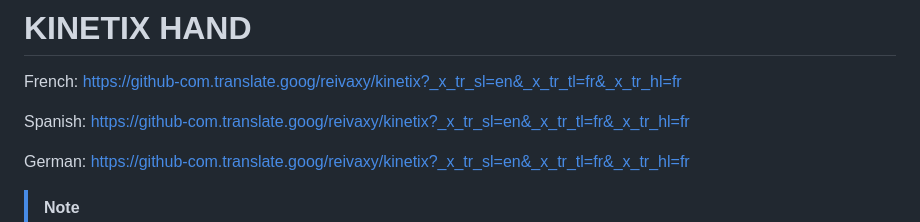
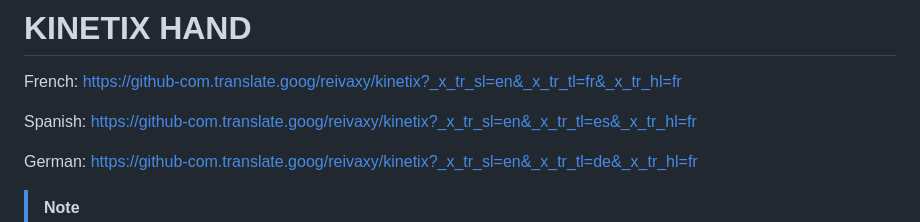
Before and after one commit to reivaxy/kinetix, a Markdown page: README.md, the part around the change. Drawn GitHub-style.

```diff
--- a/README.md
+++ b/README.md
@@ -2,9 +2,9 @@
 
 French: https://github-com.translate.goog/reivaxy/kinetix?_x_tr_sl=en&_x_tr_tl=fr&_x_tr_hl=fr
 
-Spanish: https://github-com.translate.goog/reivaxy/kinetix?_x_tr_sl=en&_x_tr_tl=fr&_x_tr_hl=fr
+Spanish: https://github-com.translate.goog/reivaxy/kinetix?_x_tr_sl=en&_x_tr_tl=es&_x_tr_hl=fr
 
-German: https://github-com.translate.goog/reivaxy/kinetix?_x_tr_sl=en&_x_tr_tl=fr&_x_tr_hl=fr
+German: https://github-com.translate.goog/reivaxy/kinetix?_x_tr_sl=en&_x_tr_tl=de&_x_tr_hl=fr
 
 > [!NOTE]
 > The work in this repository is released under licence Creative Commons
```
